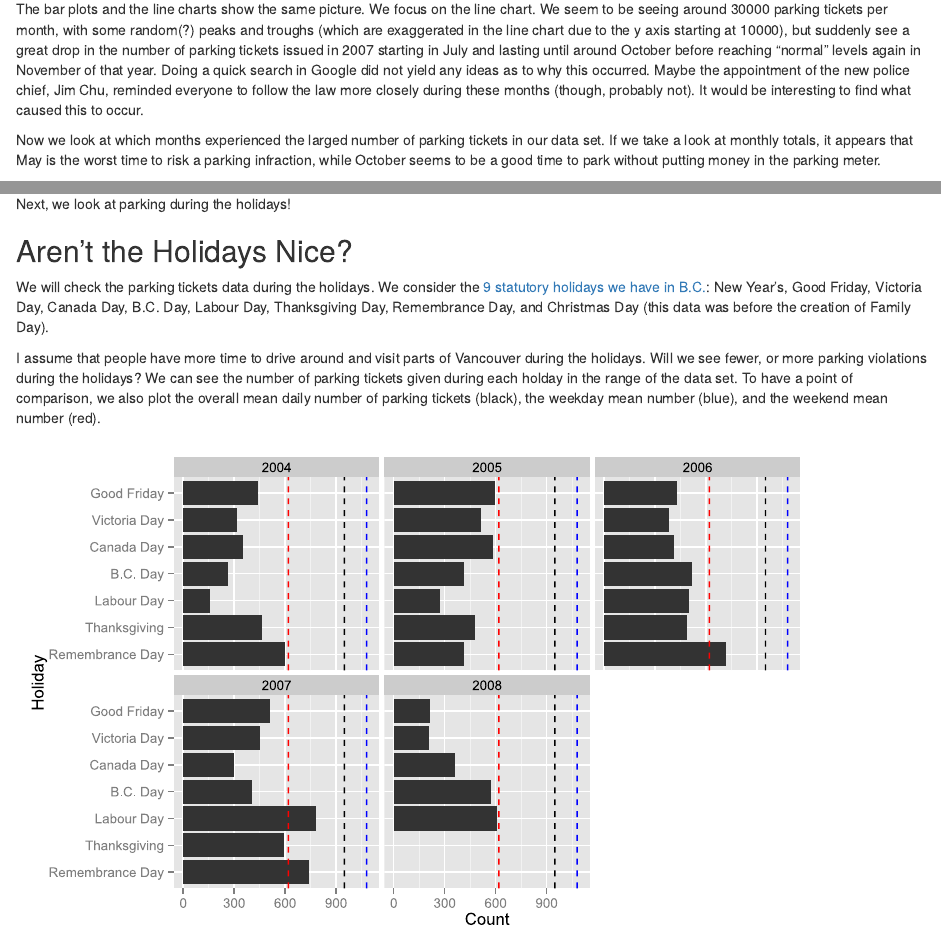
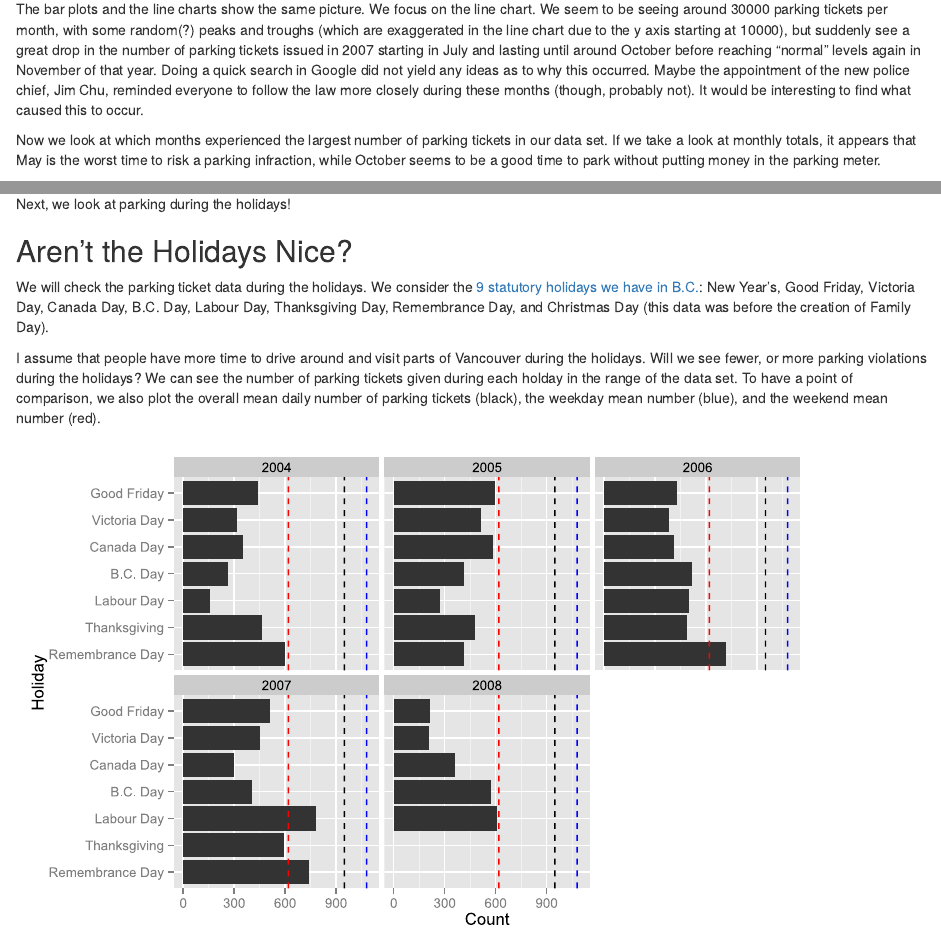
Before and after one commit to jennybc/stat545a-2013-hw06_baik-jon, an R Markdown document (report/stat545a-2013-hw06_baik-jon.rmd): the page in a window 1100 px wide, from 8970 px down, and a second part further down, joined at a grey line. Rendered offline with R 4.5, knitr and Pandoc, with nearby package versions; some code elsewhere in the file could not run offline.

Commit message:
Fixing typos

```diff
--- a/report/stat545a-2013-hw06_baik-jon.rmd
+++ b/report/stat545a-2013-hw06_baik-jon.rmd
@@ -177,7 +177,7 @@ Let us take a look at the monthly totals for the range of our data set. We displ
 
 The bar plots and the line charts show the same picture. We focus on the line chart. We seem to be seeing around 30000 parking tickets per month, with some random(?) peaks and troughs (which are exaggerated in the line chart due to the y axis starting at 10000), but suddenly see a great drop in the number of parking tickets issued in 2007 starting in July and lasting until around October before reaching "normal" levels again in November of that year. Doing a quick search in Google did not yield any ideas as to why this occurred. Maybe the appointment of the new police chief, Jim Chu, reminded everyone to follow the law more closely during these months (though, probably not). It would be interesting to find what caused this to occur.
 
-Now we look at which months experienced the larged number of parking tickets in our data set. If we take a look at monthly totals, it appears that May is the worst time to risk a parking infraction, while October seems to be a good time to park without putting money in the parking meter.
+Now we look at which months experienced the largest number of parking tickets in our data set. If we take a look at monthly totals, it appears that May is the worst time to risk a parking infraction, while October seems to be a good time to park without putting money in the parking meter.
 
 <img src="../figures/04_month-totals.svg" style="width: 500px;"/>
 
@@ -221,7 +221,7 @@ Next, we look at parking during the holidays!
 
 ## Aren't the Holidays Nice?
 
-We will check the parking tickets data during the holidays. We consider the [9 statutory holidays we have in B.C.](http://www.labour.gov.bc.ca/esb/facshts/stats.htm): New Year's, Good Friday, Victoria Day, Canada Day, B.C. Day, Labour Day, Thanksgiving Day, Remembrance Day, and Christmas Day (this data was before the creation of Family Day).
+We will check the parking ticket data during the holidays. We consider the [9 statutory holidays we have in B.C.](http://www.labour.gov.bc.ca/esb/facshts/stats.htm): New Year's, Good Friday, Victoria Day, Canada Day, B.C. Day, Labour Day, Thanksgiving Day, Remembrance Day, and Christmas Day (this data was before the creation of Family Day).
 
 I assume that people have more time to drive around and visit parts of Vancouver during the holidays. Will we see fewer, or more parking violations during the holidays? We can see the number of parking tickets given during each holday in the range of the data set. To have a point of comparison, we also plot the overall mean daily number of parking tickets (black), the weekday mean number (blue), and the weekend mean number (red).
 
```
Also changed, not shown: report/stat545a-2013-hw06_baik-jon.rmd (2 more changed lines).
